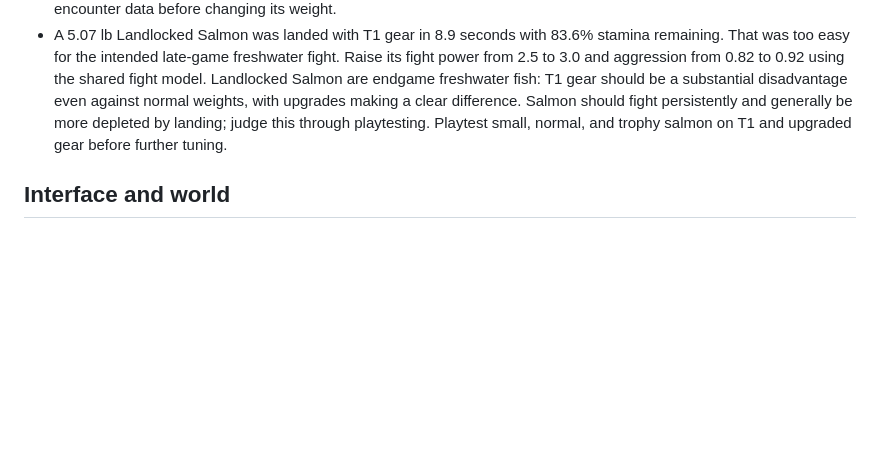
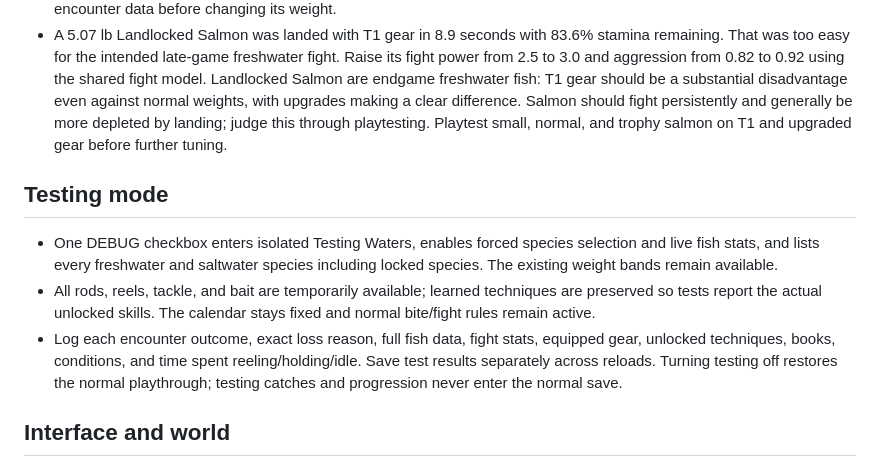
Before and after one commit to davidstreever/fishin, a Markdown page: design.md, the part around the change. Drawn GitHub-style; blank space fills up the shorter version.

Commit message:
Wire isolated testing mode: design.md

```diff
--- a/design.md
+++ b/design.md
@@ -35,6 +35,12 @@ This file records durable decisions for Fishin'. The current files in this folde
 - Pumpkinseed feels less common than desired in the early random-depth Fishing Hole playthrough; collect more encounter data before changing its weight.
 - A 5.07 lb Landlocked Salmon was landed with T1 gear in 8.9 seconds with 83.6% stamina remaining. That was too easy for the intended late-game freshwater fight. Raise its fight power from 2.5 to 3.0 and aggression from 0.82 to 0.92 using the shared fight model. Landlocked Salmon are endgame freshwater fish: T1 gear should be a substantial disadvantage even against normal weights, with upgrades making a clear difference. Salmon should fight persistently and generally be more depleted by landing; judge this through playtesting. Playtest small, normal, and trophy salmon on T1 and upgraded gear before further tuning.
 
+## Testing mode
+
+- One DEBUG checkbox enters isolated Testing Waters, enables forced species selection and live fish stats, and lists every freshwater and saltwater species including locked species. The existing weight bands remain available.
+- All rods, reels, tackle, and bait are temporarily available; learned techniques are preserved so tests report the actual unlocked skills. The calendar stays fixed and normal bite/fight rules remain active.
+- Log each encounter outcome, exact loss reason, full fish data, fight stats, equipped gear, unlocked techniques, books, conditions, and time spent reeling/holding/idle. Save test results separately across reloads. Turning testing off restores the normal playthrough; testing catches and progression never enter the normal save.
+
 ## Interface and world
 
 - Keep the UI compact and old-school. ASCII, CSS, and mechanical-instrument treatments fit. Avoid a polished modern-game HUD. Controls should generally look like text rather than native browser controls. The established red link color is `#ff7777`.
```
